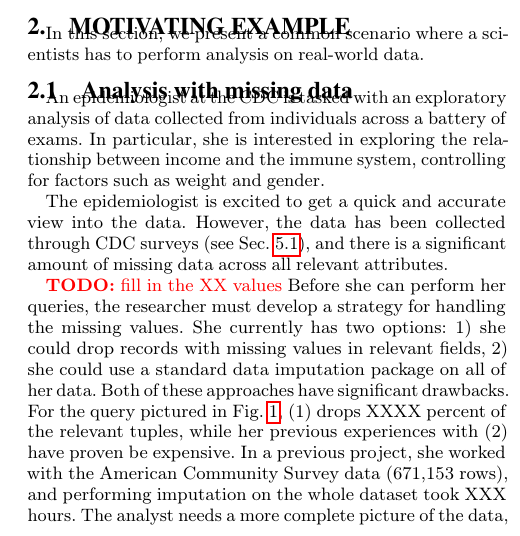
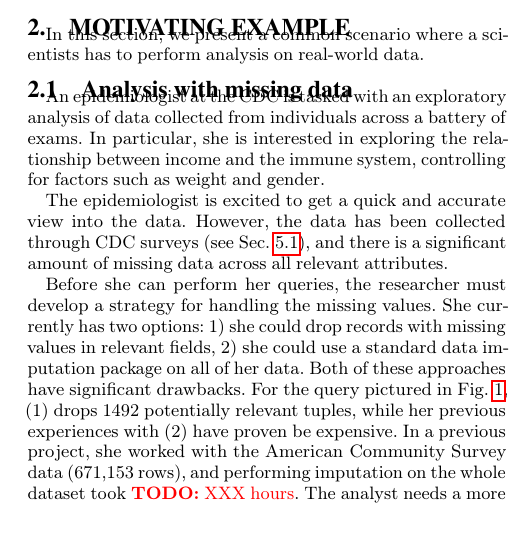
Before and after one commit to mitdbg/imputedb, a LaTeX document (paper/main.tex, which reads paper/examples.tex): part of one column of page 2 of 12, cut so that both start at the same text. Compiled offline with pdfLaTeX.

Commit message:
paper: minor fix

```diff
--- a/paper/examples.tex
+++ b/paper/examples.tex
@@ -18,16 +18,15 @@ the data has been collected through CDC surveys (see Sec.~\ref{subsec:datasets})
 and there is a significant amount of missing data across all
 relevant attributes.
 
-\todo{fill in the XX values}
 Before she can perform her queries, the researcher must develop a strategy
 for handling the missing values. She currently has two options:
 1) she could drop records with missing values in relevant fields,
 2) she could use a standard data imputation package on all of her data. Both of these
 approaches have significant drawbacks. For the query pictured in
-Fig.~\ref{fig:example-query}, (1) drops XXXX percent of the relevant tuples,
+Fig.~\ref{fig:example-query}, (1) drops 1492 potentially relevant tuples,
 while her previous experiences with (2) have proven be expensive. In a previous project, she
 worked with the American Community Survey data (671,153 rows), and performing imputation on the whole
-dataset took XXX hours. The analyst needs a more complete picture
+dataset took \todo{XXX hours}. The analyst needs a more complete picture
 of the data, so (1) is insufficient, and she is under time pressure, so (2)
 is infeasible.
 
```
